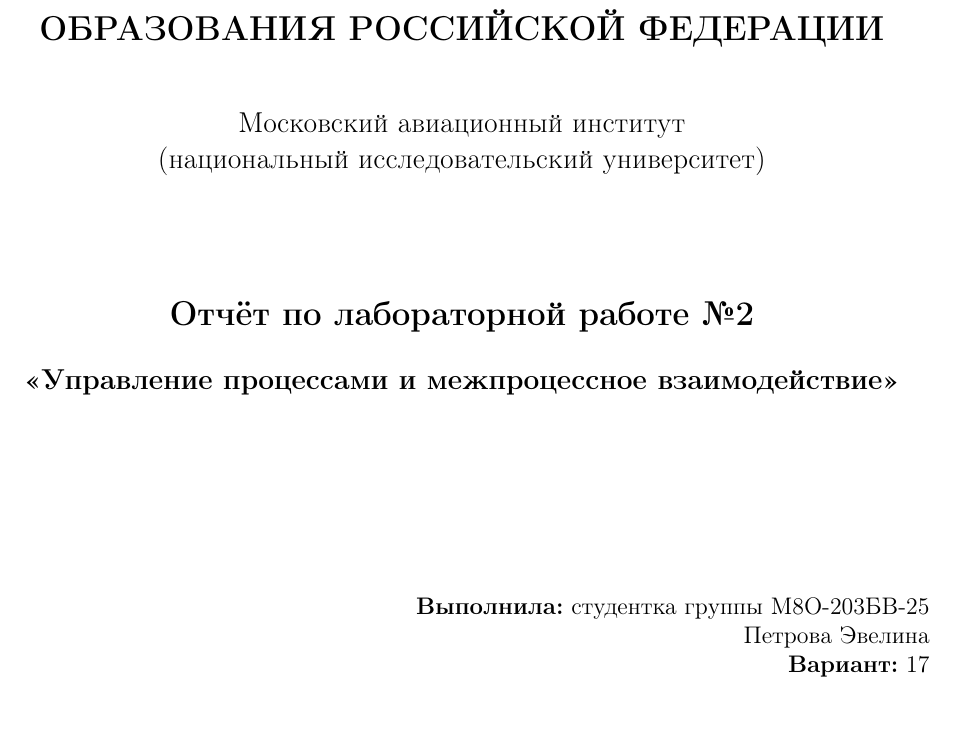
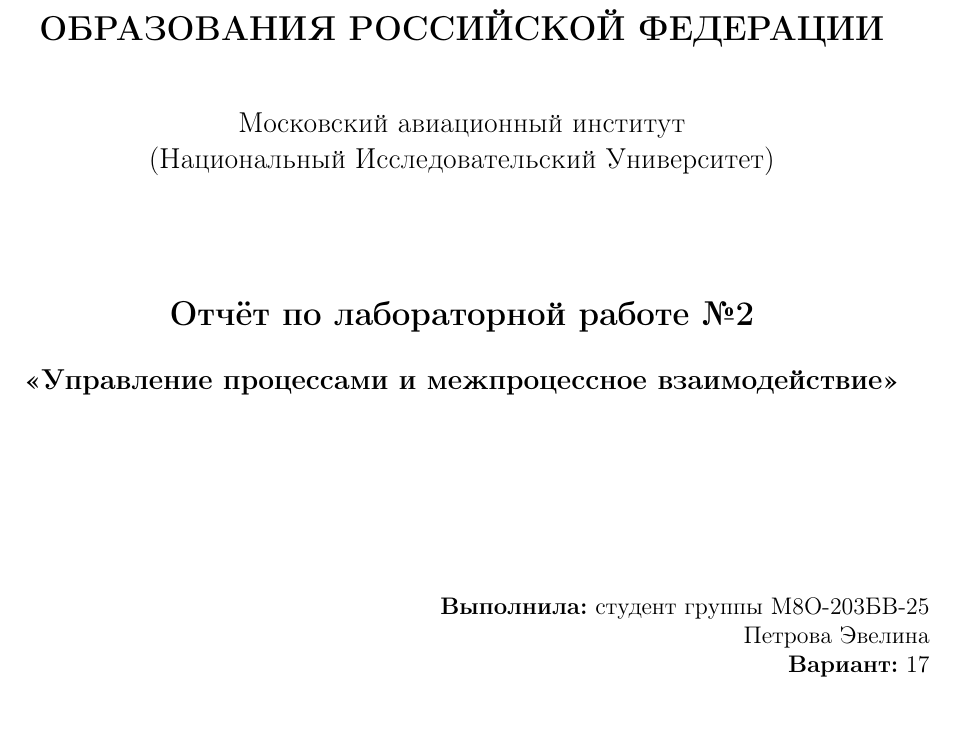
Before and after one commit to Evellllina/Operation-Systems, a LaTeX document (report/report.tex): part of page 1 of 8 before the commit and part of page 1 of 7 after it, cut so that both start at the same text. Compiled offline with pdfLaTeX.

Commit message:
Add report

```diff
--- a/report/report.tex
+++ b/report/report.tex
@@ -14,7 +14,7 @@
         \Large \textbf{МИНИСТЕРСТВО НАУКИ И ВЫСШЕГО ОБРАЗОВАНИЯ РОССИЙСКОЙ ФЕДЕРАЦИИ} \\
         \vspace{1cm}
         \large Московский авиационный институт \\
-        (национальный исследовательский университет) \\
+        (Национальный Исследовательский Университет) \\
         \vspace{2cm}
         \Large \textbf{Отчёт по лабораторной работе №2} \\
         \vspace{0.5cm}
@@ -22,7 +22,7 @@
         \vspace{3cm}
         \begin{flushright}
             \normalsize
-            \textbf{Выполнила:} студентка группы М8О-203БВ-25 \\
+            \textbf{Выполнила:} студент группы М8О-203БВ-25 \\
             Петрова Эвелина \\
             \textbf{Вариант:} 17 \\
         \end{flushright}
```
Also changed, not shown: report/report.pdf, report/report.tex (5 more changed lines), 2 other files.
